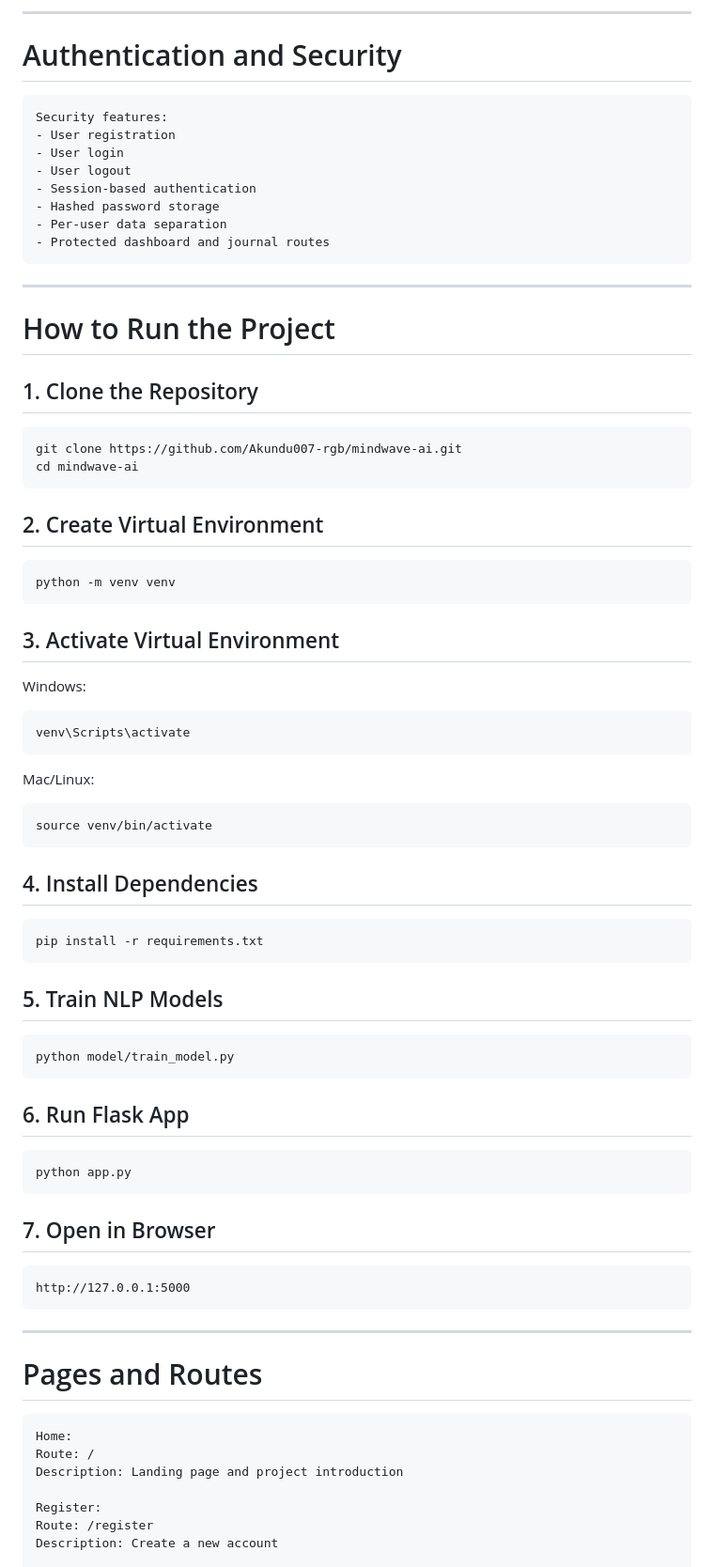
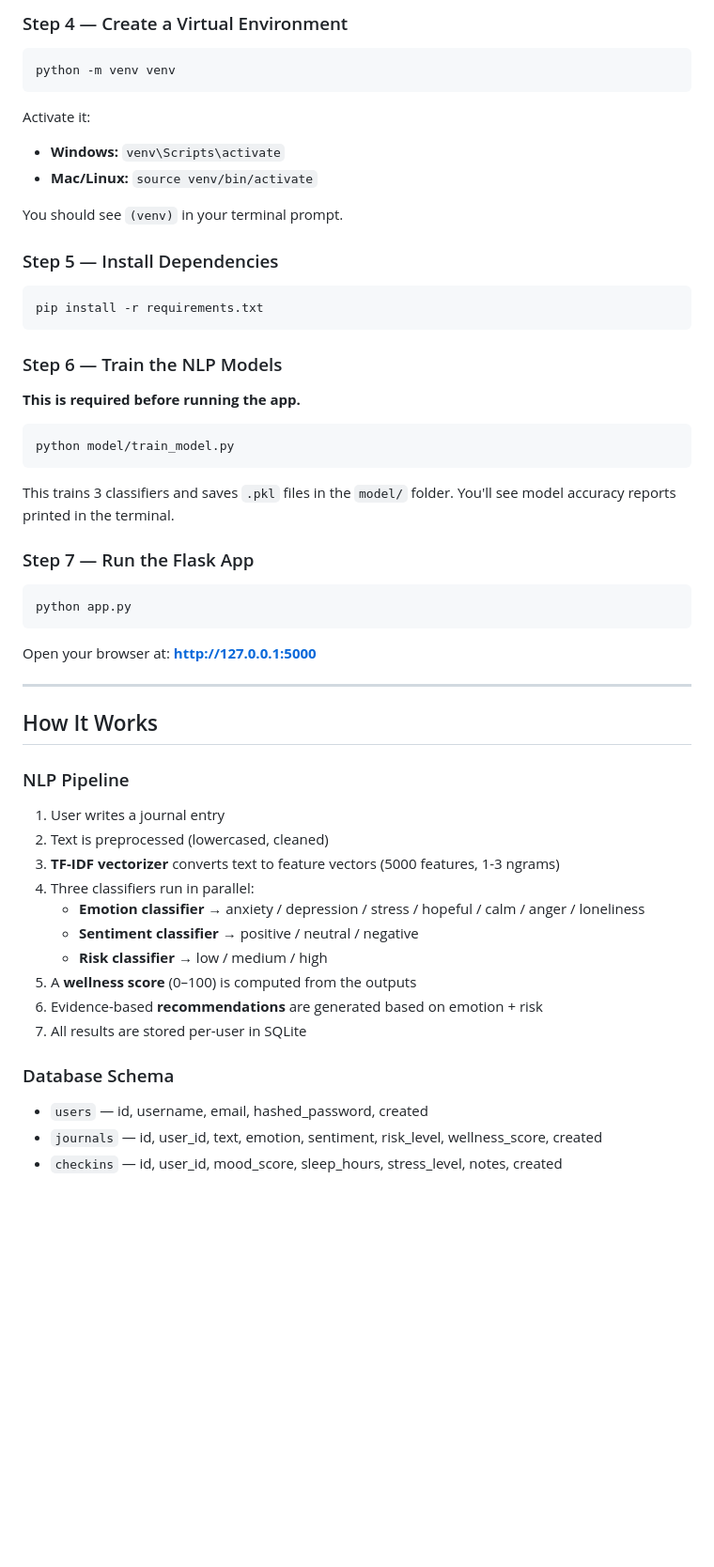
Before and after one commit to Akundu007-rgb/mindwave-ai, a Markdown page: README.md, the part around one of its changes. Shown at 94% size. GitHub-like rendering; blank space fills up the shorter version.

````diff
--- a/README.md
+++ b/README.md
@@ -269,83 +83,52 @@ Dashboard data is powered through:
----
-
-# Authentication and Security
-
-```text
-Security features:
-- User registration
-- User login
-- User logout
-- Session-based authentication
-- Hashed password storage
-- Per-user data separation
-- Protected dashboard and journal routes
-```
-
----
-
-# How to Run the Project
-
-## 1. Clone the Repository
-
-```bash
-git clone https://github.com/Akundu007-rgb/mindwave-ai.git
-cd mindwave-ai
-```
-
-## 2. Create Virtual Environment
-
+### Step 4 — Create a Virtual Environment
 ```bash
 python -m venv venv
 ```
 
-## 3. Activate Virtual Environment
+Activate it:
+- **Windows:**  `venv\Scripts\activate`
+- **Mac/Linux:** `source venv/bin/activate`
 
-Windows:
+You should see `(venv)` in your terminal prompt.
 
-```bash
-venv\Scripts\activate
-```
-
-Mac/Linux:
-
-```bash
-source venv/bin/activate
-```
-
-## 4. Install Dependencies
-
+### Step 5 — Install Dependencies
 ```bash
 pip install -r requirements.txt
 ```
 
-## 5. Train NLP Models
-
+### Step 6 — Train the NLP Models
+**This is required before running the app.**
 ```bash
 python model/train_model.py
 ```
+This trains 3 classifiers and saves `.pkl` files in the `model/` folder.
+You'll see model accuracy reports printed in the terminal.
 
-## 6. Run Flask App
-
+### Step 7 — Run the Flask App
 ```bash
 python app.py
 ```
 
-## 7. Open in Browser
-
-```text
-http://127.0.0.1:5000
-```
+Open your browser at: **http://127.0.0.1:5000**
 
 ---
 
-# Pages and Routes
+## How It Works
 
-```text
-Home:
-Route: /
-Description: Landing page and project introduction
+### NLP Pipeline
+1. User writes a journal entry
+2. Text is preprocessed (lowercased, cleaned)
+3. **TF-IDF vectorizer** converts text to feature vectors (5000 features, 1-3 ngrams)
+4. Three classifiers run in parallel:
+   - **Emotion classifier** → anxiety / depression / stress / hopeful / calm / anger / loneliness
+   - **Sentiment classifier** → positive / neutral / negative
+   - **Risk classifier** → low / medium / high
+5. A **wellness score** (0–100) is computed from the outputs
+6. Evidence-based **recommendations** are generated based on emotion + risk
+7. All results are stored per-user in SQLite
 
-Register:
-Route: /register
-Description: Create a new account
+### Database Schema
+- `users` — id, username, email, hashed_password, created
+- `journals` — id, user_id, text, emotion, sentiment, risk_level, wellness_score, created
+- `checkins` — id, user_id, mood_score, sleep_hours, stress_level, notes, created
 
````
Also changed, not shown: other parts of README.md (+84 -323 lines).
